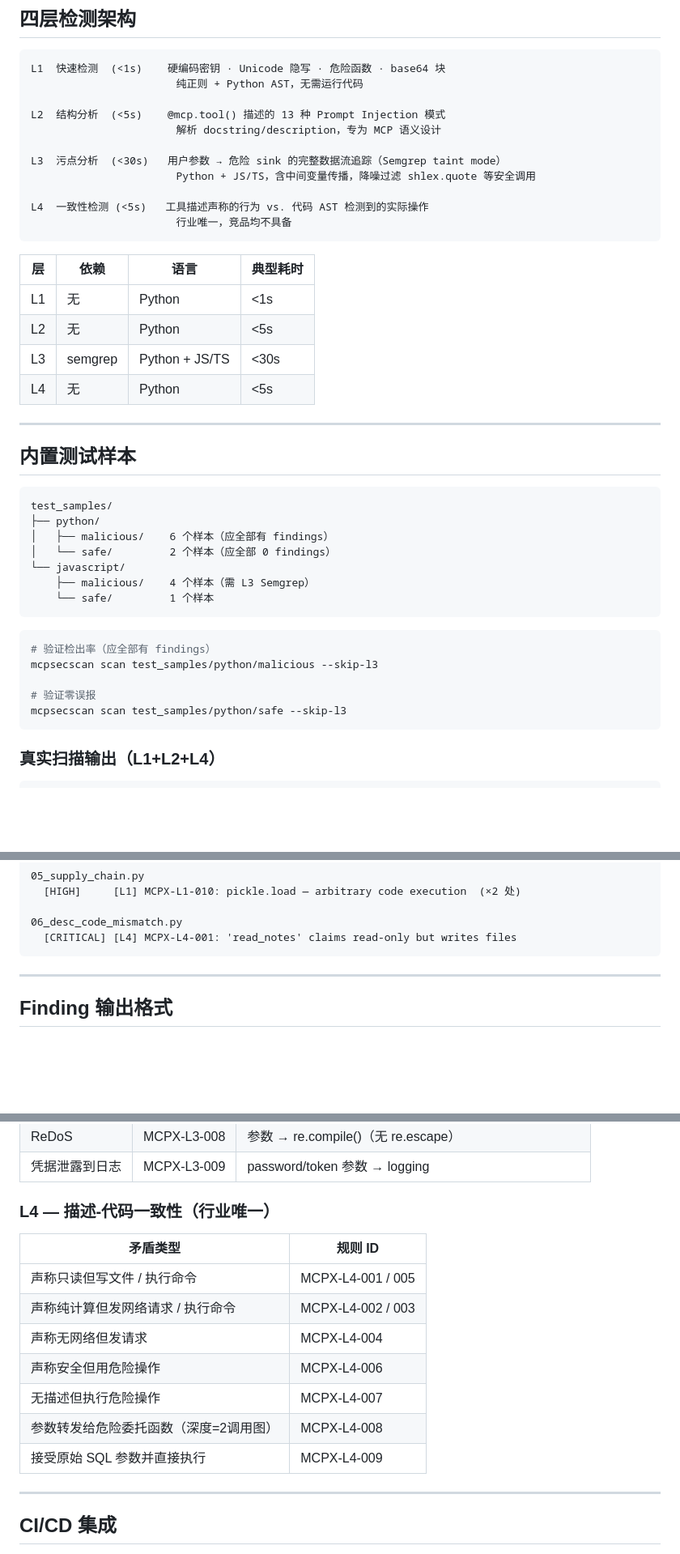
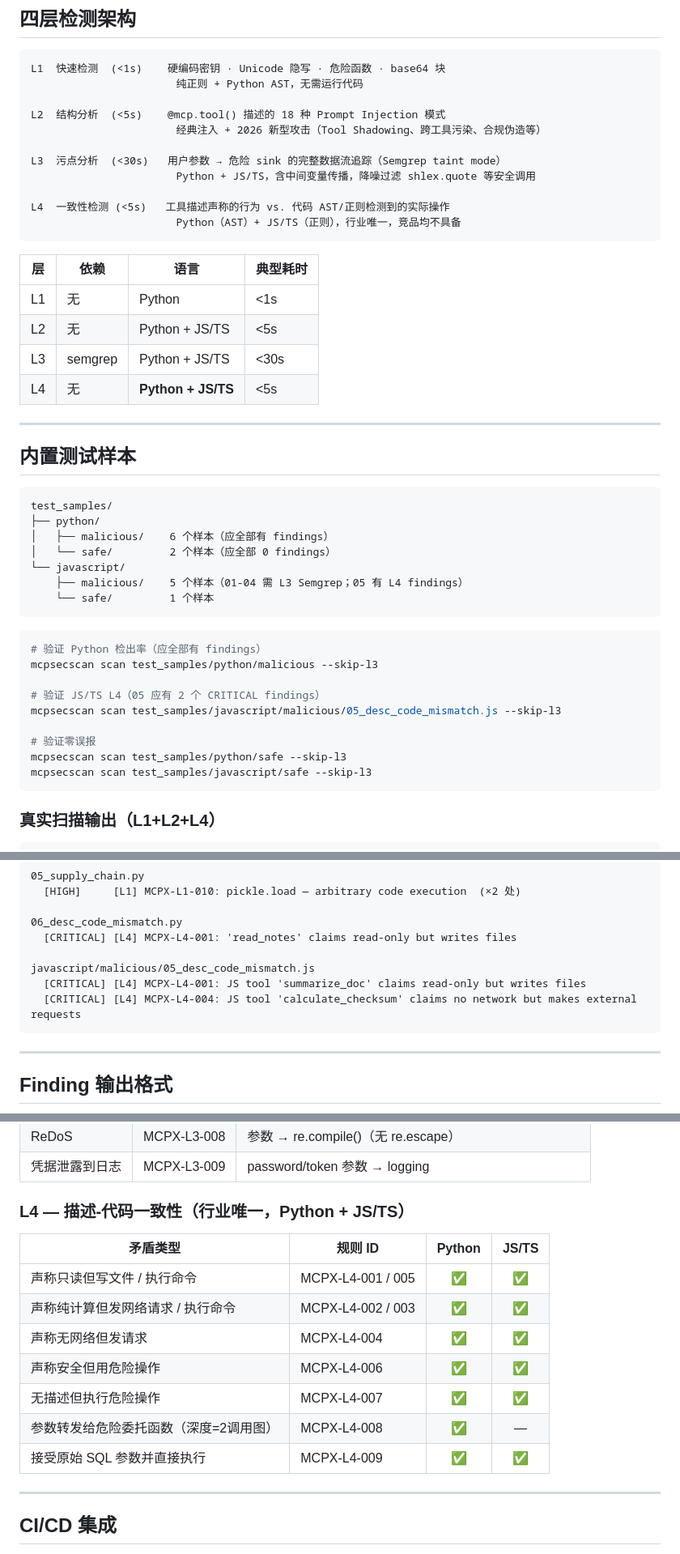
Before and after one commit to 7anX/mcpsecScan, a Markdown page: README.md, 3 parts joined by grey strips. Shown at 81% size. Rendered like a GitHub page; blank space fills up the shorter version.

Commit message:
docs: update README for JS/TS L4 and 5 new L2 rules
- L4 section: add JS/TS column to rule table, note Python(AST)+JS/TS(regex)
- Architecture table: L4 language updated to Python + JS/TS
- Architecture diagram: L2 18 rules, L4 language note updated
- Innovation section: add item 5 (JS/TS L4), update L2 count 13->18
- Test samples: JS malicious count 4->5, add L4 verification commands
- Scan output: add JS 05_desc_code_mismatch.js real output example
- L2 rule table: add 014-018 with bold highlight

````diff
--- a/README.md
+++ b/README.md
@@ -203,22 +219,22 @@ mcpsecscan --port 9090
 L1  快速检测  (<1s)    硬编码密钥 · Unicode 隐写 · 危险函数 · base64 块
                        纯正则 + Python AST，无需运行代码
 
-L2  结构分析  (<5s)    @mcp.tool() 描述的 13 种 Prompt Injection 模式
-                       解析 docstring/description，专为 MCP 语义设计
+L2  结构分析  (<5s)    @mcp.tool() 描述的 18 种 Prompt Injection 模式
+                       经典注入 + 2026 新型攻击（Tool Shadowing、跨工具污染、合规伪造等）
 
 L3  污点分析  (<30s)   用户参数 → 危险 sink 的完整数据流追踪（Semgrep taint mode）
                        Python + JS/TS，含中间变量传播，降噪过滤 shlex.quote 等安全调用
 
-L4  一致性检测 (<5s)   工具描述声称的行为 vs. 代码 AST 检测到的实际操作
-                       行业唯一，竞品均不具备
+L4  一致性检测 (<5s)   工具描述声称的行为 vs. 代码 AST/正则检测到的实际操作
+                       Python（AST）+ JS/TS（正则），行业唯一，竞品均不具备
 ```
 
 | 层 | 依赖 | 语言 | 典型耗时 |
 |---|---|---|---|
 | L1 | 无 | Python | <1s |
-| L2 | 无 | Python | <5s |
+| L2 | 无 | Python + JS/TS | <5s |
 | L3 | semgrep | Python + JS/TS | <30s |
-| L4 | 无 | Python | <5s |
+| L4 | 无 | **Python + JS/TS** | <5s |
 
 ---
 
@@ -230,16 +246,20 @@ test_samples/
 │   ├── malicious/    6 个样本（应全部有 findings）
 │   └── safe/         2 个样本（应全部 0 findings）
 └── javascript/
-    ├── malicious/    4 个样本（需 L3 Semgrep）
+    ├── malicious/    5 个样本（01-04 需 L3 Semgrep；05 有 L4 findings）
     └── safe/         1 个样本
 ```
 
 ```bash
-# 验证检出率（应全部有 findings）
+# 验证 Python 检出率（应全部有 findings）
 mcpsecscan scan test_samples/python/malicious --skip-l3
+
+# 验证 JS/TS L4（05 应有 2 个 CRITICAL findings）
+mcpsecscan scan test_samples/javascript/malicious/05_desc_code_mismatch.js --skip-l3
 
 # 验证零误报
 mcpsecscan scan test_samples/python/safe --skip-l3
+mcpsecscan scan test_samples/javascript/safe --skip-l3
 ```
 
 ### 真实扫描输出（L1+L2+L4）
@@ -263,6 +283,10 @@ mcpsecscan scan test_samples/python/safe --skip-l3
 
 06_desc_code_mismatch.py
   [CRITICAL] [L4] MCPX-L4-001: 'read_notes' claims read-only but writes files
+
+javascript/malicious/05_desc_code_mismatch.js
+  [CRITICAL] [L4] MCPX-L4-001: JS tool 'summarize_doc' claims read-only but writes files
+  [CRITICAL] [L4] MCPX-L4-004: JS tool 'calculate_checksum' claims no network but makes external requests
 ```
 
 ---
@@ -352,17 +381,17 @@ mcpsecscan scan test_samples/python/safe --skip-l3
 | ReDoS | MCPX-L3-008 | 参数 → re.compile()（无 re.escape） |
 | 凭据泄露到日志 | MCPX-L3-009 | password/token 参数 → logging |
 
-### L4 — 描述-代码一致性（行业唯一）
+### L4 — 描述-代码一致性（行业唯一，Python + JS/TS）
 
-| 矛盾类型 | 规则 ID |
-|---|---|
-| 声称只读但写文件 / 执行命令 | MCPX-L4-001 / 005 |
-| 声称纯计算但发网络请求 / 执行命令 | MCPX-L4-002 / 003 |
-| 声称无网络但发请求 | MCPX-L4-004 |
-| 声称安全但用危险操作 | MCPX-L4-006 |
-| 无描述但执行危险操作 | MCPX-L4-007 |
-| 参数转发给危险委托函数（深度=2调用图） | MCPX-L4-008 |
-| 接受原始 SQL 参数并直接执行 | MCPX-L4-009 |
+| 矛盾类型 | 规则 ID | Python | JS/TS |
+|---|---|:---:|:---:|
+| 声称只读但写文件 / 执行命令 | MCPX-L4-001 / 005 | ✅ | ✅ |
+| 声称纯计算但发网络请求 / 执行命令 | MCPX-L4-002 / 003 | ✅ | ✅ |
+| 声称无网络但发请求 | MCPX-L4-004 | ✅ | ✅ |
+| 声称安全但用危险操作 | MCPX-L4-006 | ✅ | ✅ |
+| 无描述但执行危险操作 | MCPX-L4-007 | ✅ | ✅ |
+| 参数转发给危险委托函数（深度=2调用图） | MCPX-L4-008 | ✅ | — |
+| 接受原始 SQL 参数并直接执行 | MCPX-L4-009 | ✅ | ✅ |
 
 ---
 
````
Also changed, not shown: other parts of README.md (+23 -2 lines).
